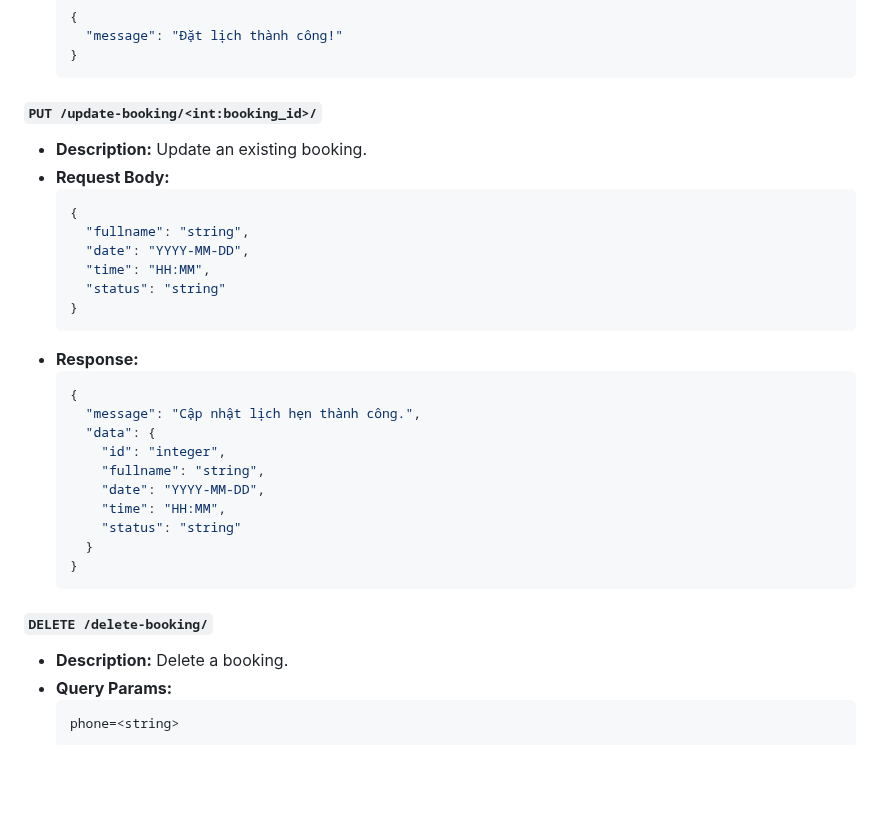
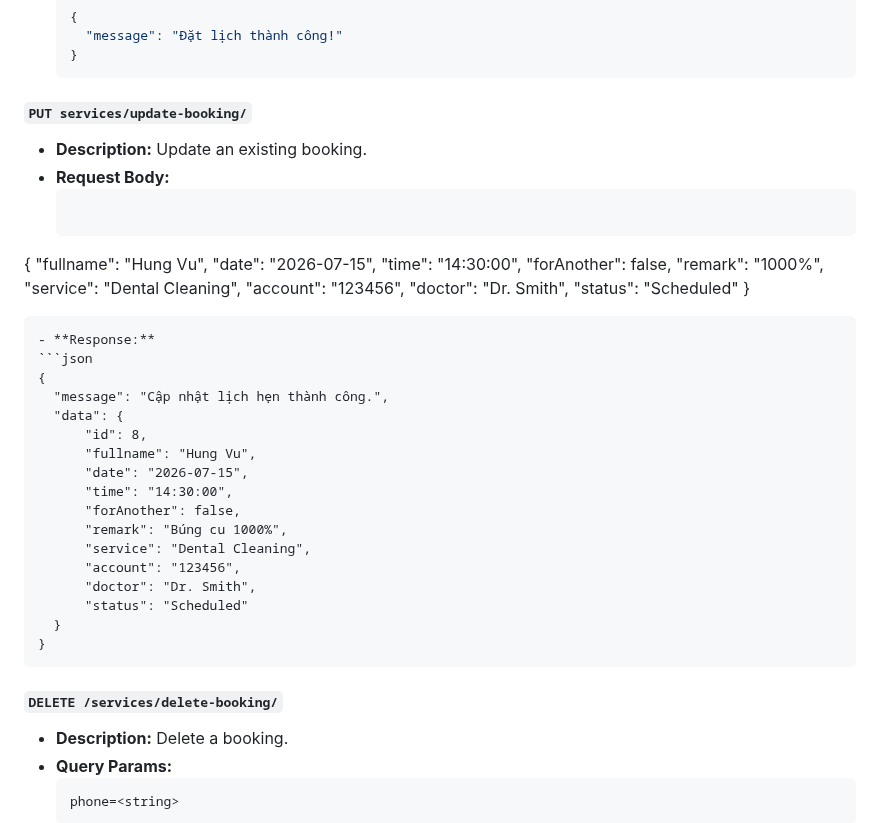
Before and after one commit to fourgay/dental-system, a Markdown page: README.md, the part around the change. Drawn GitHub-style; blank space fills up the shorter version.

````diff
--- a/README.md
+++ b/README.md
@@ -197,32 +197,42 @@ This project is a Django-based REST API designed for managing user accounts, ser
   }
   ```
 
-#### `PUT /update-booking/<int:booking_id>/`
+#### `PUT services/update-booking/`
 - **Description:** Update an existing booking.
 - **Request Body:**
   ```json
-  {
-    "fullname": "string",
-    "date": "YYYY-MM-DD",
-    "time": "HH:MM",
-    "status": "string"
-  }
+{
+    "fullname": "Hung Vu",
+    "date": "2026-07-15",
+    "time": "14:30:00",
+    "forAnother": false,
+    "remark": "1000%",
+    "service": "Dental Cleaning",
+    "account": "123456",
+    "doctor": "Dr. Smith",
+    "status": "Scheduled"
+}
   ```
 - **Response:**
   ```json
-  {
+{
     "message": "Cập nhật lịch hẹn thành công.",
     "data": {
-      "id": "integer",
-      "fullname": "string",
-      "date": "YYYY-MM-DD",
-      "time": "HH:MM",
-      "status": "string"
+        "id": 8,
+        "fullname": "Hung Vu",
+        "date": "2026-07-15",
+        "time": "14:30:00",
+        "forAnother": false,
+        "remark": "Búng cu 1000%",
+        "service": "Dental Cleaning",
+        "account": "123456",
+        "doctor": "Dr. Smith",
+        "status": "Scheduled"
     }
-  }
+}
   ```
 
-#### `DELETE /delete-booking/`
+#### `DELETE /services/delete-booking/`
 - **Description:** Delete a booking.
 - **Query Params:**
   ```
````
